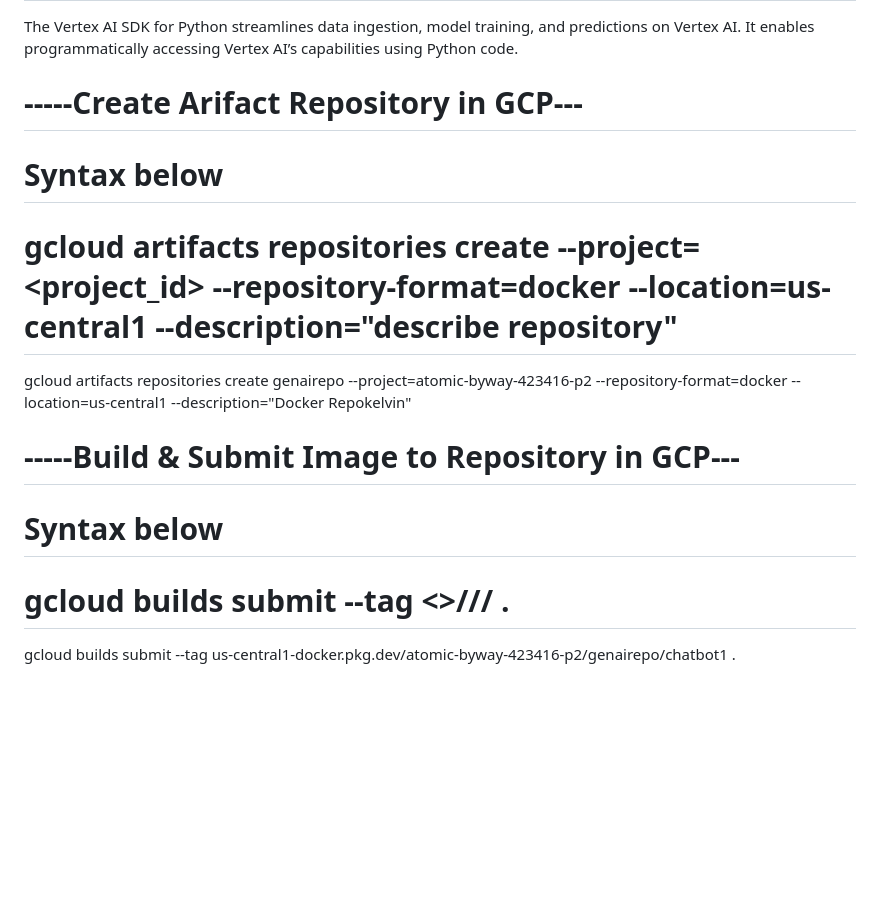
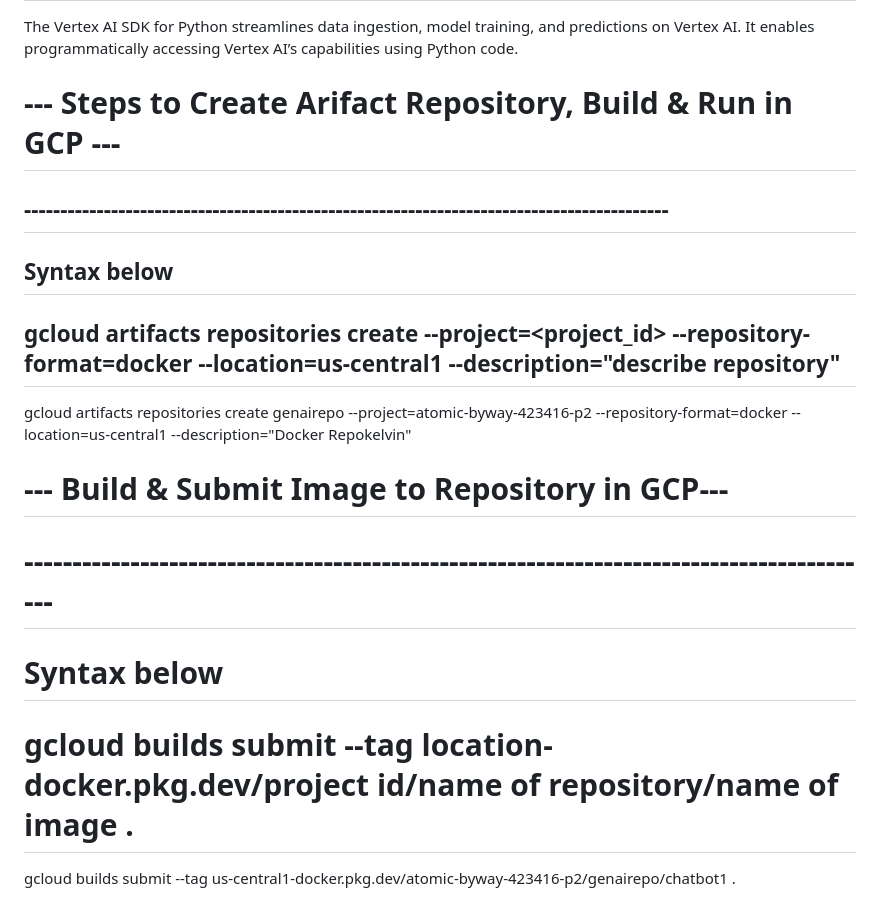
Before and after one commit to kelvin-meyet/Data-Science, a Markdown page: GEN-AI/Techlearn-chatbot/Readme.md, the part around the change. Rendered like a GitHub page; blank space fills up the shorter version.

```diff
--- a/GEN-AI/Techlearn-chatbot/Readme.md
+++ b/GEN-AI/Techlearn-chatbot/Readme.md
@@ -31,19 +31,23 @@ The “Pathway Language Model API” provides access to Google’s Pathway Langu
 
 The Vertex AI SDK for Python streamlines data ingestion, model training, and predictions on Vertex AI. It enables programmatically accessing Vertex AI’s capabilities using Python code.
 
-# -----Create Arifact Repository in GCP---
+# --- Steps to Create Arifact Repository, Build & Run in GCP ---
+
+## -----------------------------------------------------------------------------------------
+
+## Syntax below
+
+## gcloud artifacts repositories create <name of repository> --project=<project_id> --repository-format=docker --location=us-central1 --description="describe repository"
+
+gcloud artifacts repositories create genairepo --project=atomic-byway-423416-p2 --repository-format=docker --location=us-central1 --description="Docker Repokelvin"
+
+# --- Build & Submit Image to Repository in GCP---
+
+# -----------------------------------------------------------------------------------------
 
 # Syntax below
 
-# gcloud artifacts repositories create <name of repository> --project=<project_id> --repository-format=docker --location=us-central1 --description="describe repository"
-
-gcloud artifacts repositories create genairepo --project=atomic-byway-423416-p2 --repository-format=docker --location=us-central1 --description="Docker Repokelvin"
-
-# -----Build & Submit Image to Repository in GCP---
-
-# Syntax below
-
-# gcloud builds submit --tag <>/<project id>/<name of repository>/<name of image> .
+# gcloud builds submit --tag location-docker.pkg.dev/project id/name of repository/name of image .
 
 gcloud builds submit --tag us-central1-docker.pkg.dev/atomic-byway-423416-p2/genairepo/chatbot1 .
 
```
